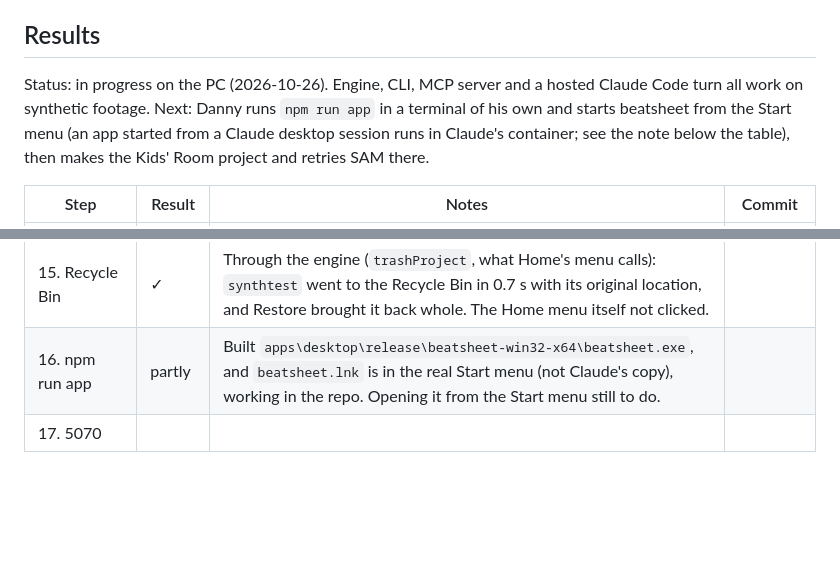
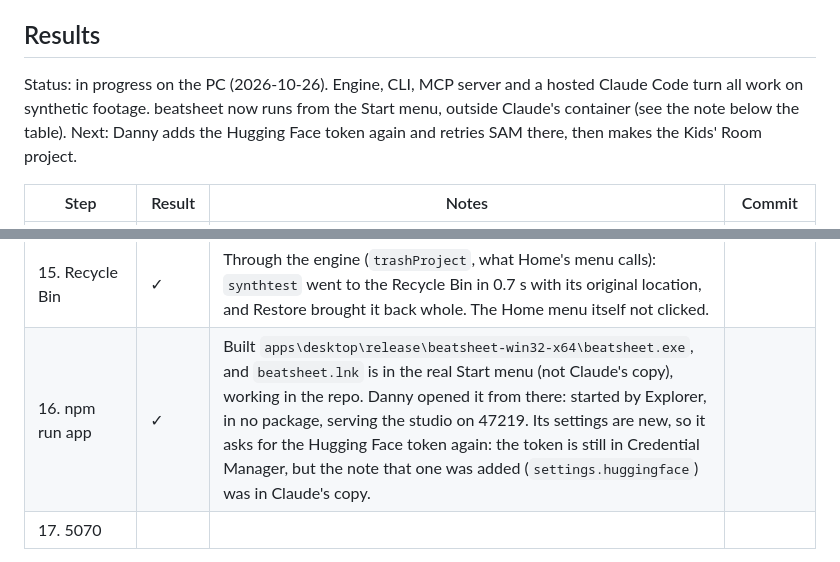
Before and after one commit to danny-hines/beatsheet, a Markdown page: WINDOWS-TODO.md, 2 parts joined by grey strips. Rendered like a GitHub page; blank space fills up the shorter version.

Commit message:
Windows results: beatsheet opens from the Start menu, outside Claude's container
Co-Authored-By: Claude Opus 5.5 <noreply@anthropic.com>

```diff
--- a/WINDOWS-TODO.md
+++ b/WINDOWS-TODO.md
@@ -59,7 +59,7 @@ Messages from this PC can't reach the Mac session, so this file is the channel.
 
 ## Results
 
-Status: in progress on the PC (2026-10-26). Engine, CLI, MCP server and a hosted Claude Code turn all work on synthetic footage. Next: Danny runs `npm run app` in a terminal of his own and starts beatsheet from the Start menu (an app started from a Claude desktop session runs in Claude's container; see the note below the table), then makes the Kids' Room project and retries SAM there.
+Status: in progress on the PC (2026-10-26). Engine, CLI, MCP server and a hosted Claude Code turn all work on synthetic footage. beatsheet now runs from the Start menu, outside Claude's container (see the note below the table). Next: Danny adds the Hugging Face token again and retries SAM there, then makes the Kids' Room project.
 
 | Step | Result | Notes | Commit |
 | --- | --- | --- | --- |
@@ -78,7 +78,7 @@ Status: in progress on the PC (2026-10-26). Engine, CLI, MCP server and a hosted
 | 13. subjects without SAM | partly | On the synthetic clips: `find_subjects` ran OpenCV through uv (8 s) and `track_subject` followed a box; `cut_out` says it needs SAM 3.1. It also found a "person" in a test pattern with no people, so watch for false positives on real footage. Faces and the blur in the studio still to do. | |
 | 14. SAM 3.1 install and cut-outs | ✕ first try | Failed at `uv venv`: "Missing expected target directory for Python minor version link". The app had been started from a Claude desktop session, so it ran in Claude's container (below), and uv's junction pointed at a path that exists only there. Not a bug in the install itself; the installs and doctor now say so up front. To retry from the Start menu. | 7a86355 |
 | 15. Recycle Bin | ✓ | Through the engine (`trashProject`, what Home's menu calls): `synthtest` went to the Recycle Bin in 0.7 s with its original location, and Restore brought it back whole. The Home menu itself not clicked. | |
-| 16. npm run app | partly | Built `apps\desktop\release\beatsheet-win32-x64\beatsheet.exe`, and `beatsheet.lnk` is in the real Start menu (not Claude's copy), working in the repo. Opening it from the Start menu still to do. | |
+| 16. npm run app | ✓ | Built `apps\desktop\release\beatsheet-win32-x64\beatsheet.exe`, and `beatsheet.lnk` is in the real Start menu (not Claude's copy), working in the repo. Danny opened it from there: started by Explorer, in no package, serving the studio on 47219. Its settings are new, so it asks for the Hugging Face token again: the token is still in Credential Manager, but the note that one was added (`settings.huggingface`) was in Claude's copy. | |
 | 17. 5070 | | | |
 
 **Also checked on the PC.** On a throwaway `synthtest` project: `assemble` and `render --draft` (a 30 s vertical draft in 32 s, −13.9 LUFS); `node scripts/mcp-smoke.ts synthtest --frame` (33 tools, edits, a refused bad edit, a branched cut, a frame in 2.6 s); `node scripts/agent-smoke.ts claude --project synthtest` (the hosted session ran a whole opening turn: logged footage, fetched fonts, previewed looks, loaded the montage recipe through the link and handed off, with no errors or approval cards).
```
